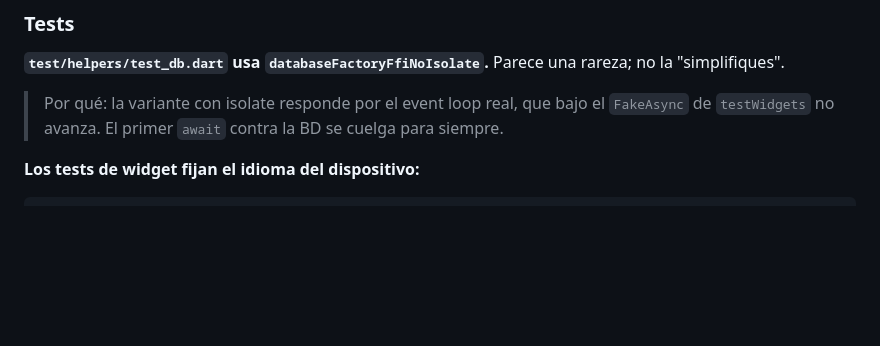
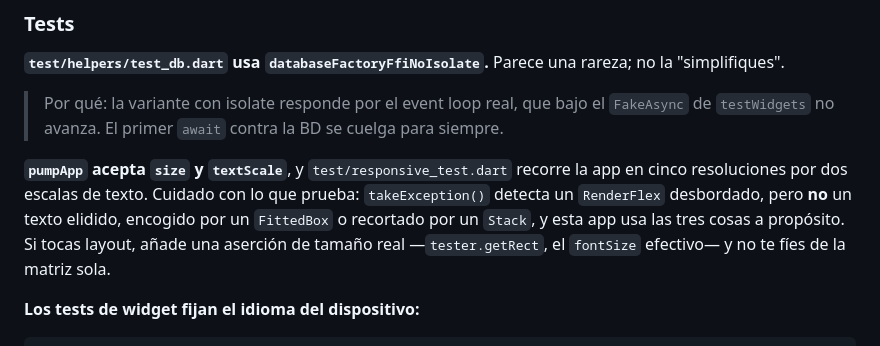
Before and after one commit to Judamaro/Gastegi, a Markdown page: CLAUDE.md, the part around one of its changes. GitHub-like rendering; blank space fills up the shorter version.

```diff
--- a/CLAUDE.md
+++ b/CLAUDE.md
@@ -175,6 +229,13 @@ rareza; no la "simplifiques".
 > Por qué: la variante con isolate responde por el event loop real, que bajo el
 > `FakeAsync` de `testWidgets` no avanza. El primer `await` contra la BD se
 > cuelga para siempre.
+
+**`pumpApp` acepta `size` y `textScale`**, y `test/responsive_test.dart` recorre
+la app en cinco resoluciones por dos escalas de texto. Cuidado con lo que prueba:
+`takeException()` detecta un `RenderFlex` desbordado, pero **no** un texto
+elidido, encogido por un `FittedBox` o recortado por un `Stack`, y esta app usa
+las tres cosas a propósito. Si tocas layout, añade una aserción de tamaño real
+—`tester.getRect`, el `fontSize` efectivo— y no te fíes de la matriz sola.
 
 **Los tests de widget fijan el idioma del dispositivo:**
 
```
Also changed, not shown: other parts of CLAUDE.md (+54 -0 lines), README.md (+17 -2 lines).
